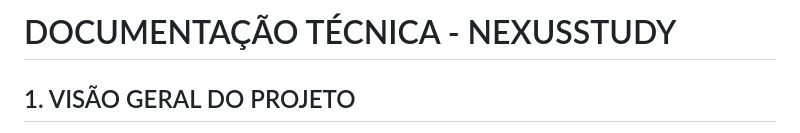
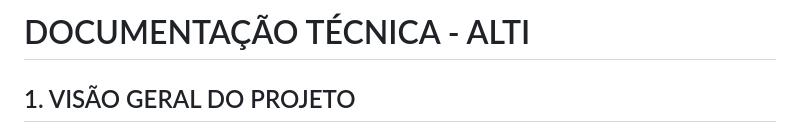
Before and after one commit to th4tyana/NexusStudy, a Markdown page: DOCUMENTACAO.md, the part around the change. Drawn GitHub-style.

Commit message:
Update project name to ALTI

```diff
--- a/DOCUMENTACAO.md
+++ b/DOCUMENTACAO.md
@@ -1,4 +1,4 @@
-#  DOCUMENTAÇÃO TÉCNICA - NEXUSSTUDY
+#  DOCUMENTAÇÃO TÉCNICA - ALTI
 
 ##  1. VISÃO GERAL DO PROJETO
 
```
